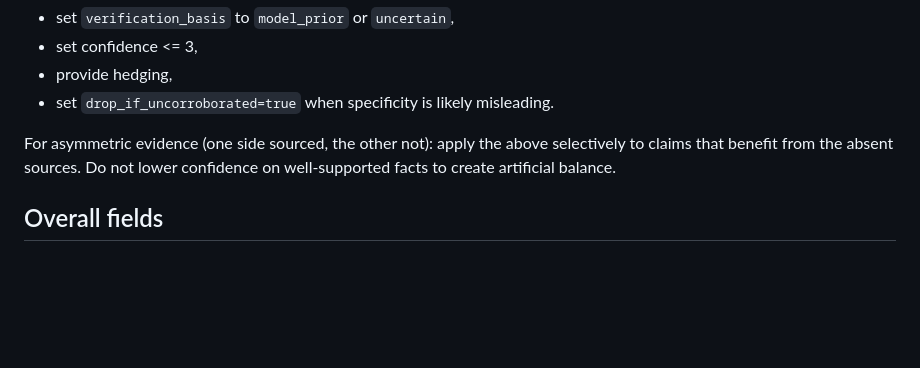
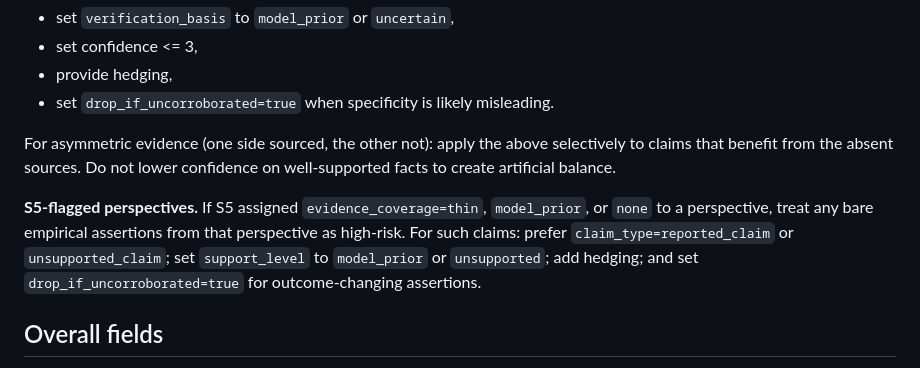
Before and after one commit to DanielEnriq/political-events-agent, a Markdown page: revere_agent/prompts/s6_verification.md, the part around the change. Rendered like a GitHub page; blank space fills up the shorter version.

```diff
--- a/revere_agent/prompts/s6_verification.md
+++ b/revere_agent/prompts/s6_verification.md
@@ -98,6 +98,13 @@ For asymmetric evidence (one side sourced, the other not): apply the above
 selectively to claims that benefit from the absent sources. Do not lower
 confidence on well-supported facts to create artificial balance.
 
+**S5-flagged perspectives.** If S5 assigned `evidence_coverage=thin`,
+`model_prior`, or `none` to a perspective, treat any bare empirical assertions
+from that perspective as high-risk. For such claims: prefer
+`claim_type=reported_claim` or `unsupported_claim`; set `support_level` to
+`model_prior` or `unsupported`; add hedging; and set
+`drop_if_uncorroborated=true` for outcome-changing assertions.
+
 ## Overall fields
 - `overall_calibration_note`: 1-2 concise sentences.
 - `things_i_should_not_assert`: concrete claims to avoid in final response.
```
Also changed, not shown: revere_agent/prompts/s5_perspectives.md (+32 -0 lines).
